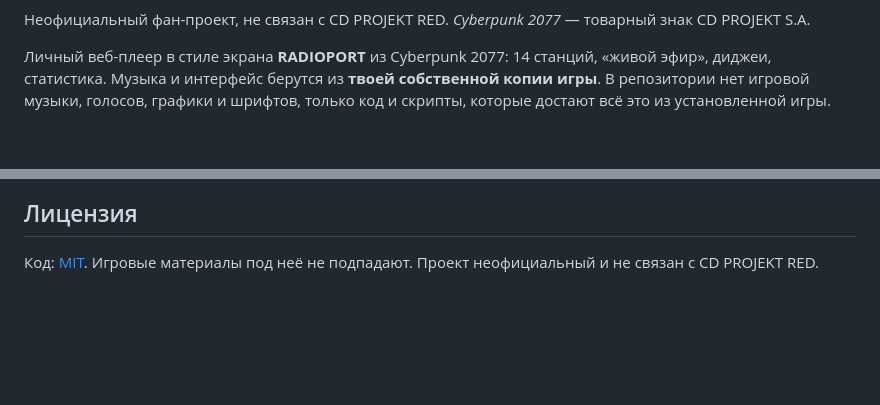
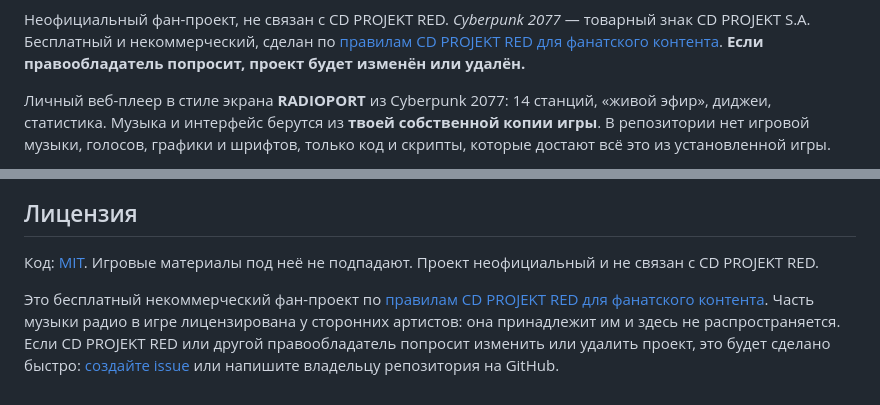
Before and after one commit to vladislavikys/radioport-open, a Markdown page: README.ru.md, 2 parts joined by grey strips. Rendered like a GitHub page; blank space fills up the shorter version.

```diff
--- a/README.ru.md
+++ b/README.ru.md
@@ -15,6 +15,8 @@
 </p>
 
 Неофициальный фан-проект, не связан с CD PROJEKT RED. *Cyberpunk 2077* — товарный знак CD PROJEKT S.A.
+Бесплатный и некоммерческий, сделан по [правилам CD PROJEKT RED для фанатского контента](https://cdprojektred.com/fan-content/).
+**Если правообладатель попросит, проект будет изменён или удалён.**
 
 Личный веб-плеер в стиле экрана **RADIOPORT** из Cyberpunk 2077: 14 станций, «живой эфир», диджеи, статистика.
 Музыка и интерфейс берутся из **твоей собственной копии игры**. В репозитории нет игровой музыки, голосов, графики и шрифтов,
@@ -192,3 +194,8 @@ Chrome/Edge/Firefox/Safari современных версий. На телеф
 ## Лицензия
 
 Код: [MIT](LICENSE). Игровые материалы под неё не подпадают. Проект неофициальный и не связан с CD PROJEKT RED.
+
+Это бесплатный некоммерческий фан-проект по [правилам CD PROJEKT RED для фанатского контента](https://cdprojektred.com/fan-content/).
+Часть музыки радио в игре лицензирована у сторонних артистов: она принадлежит им и здесь не распространяется.
+Если CD PROJEKT RED или другой правообладатель попросит изменить или удалить проект, это будет сделано быстро:
+[создайте issue](https://github.com/vladislavikys/radioport-open/issues) или напишите владельцу репозитория на GitHub.
```
Also changed, not shown: README.md (+7 -0 lines).
